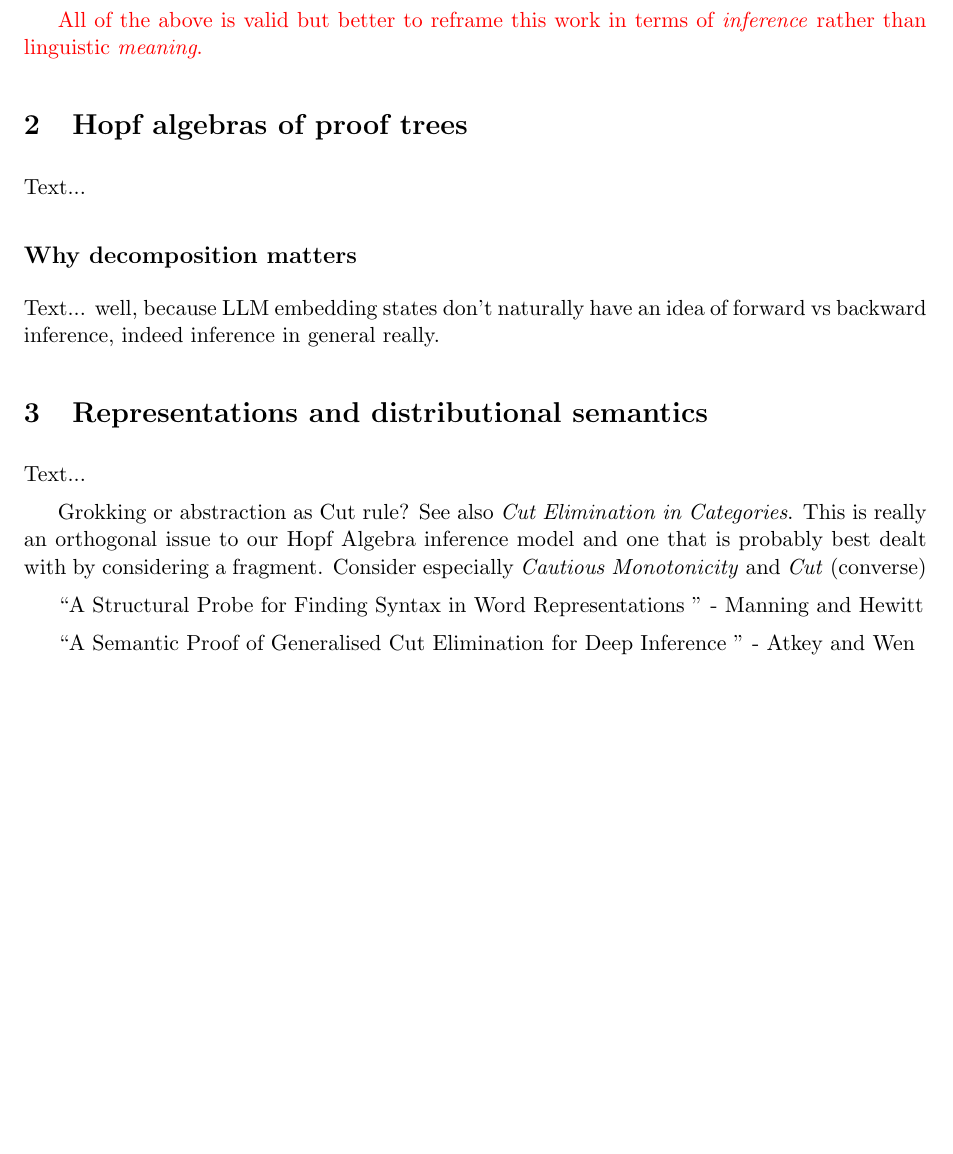
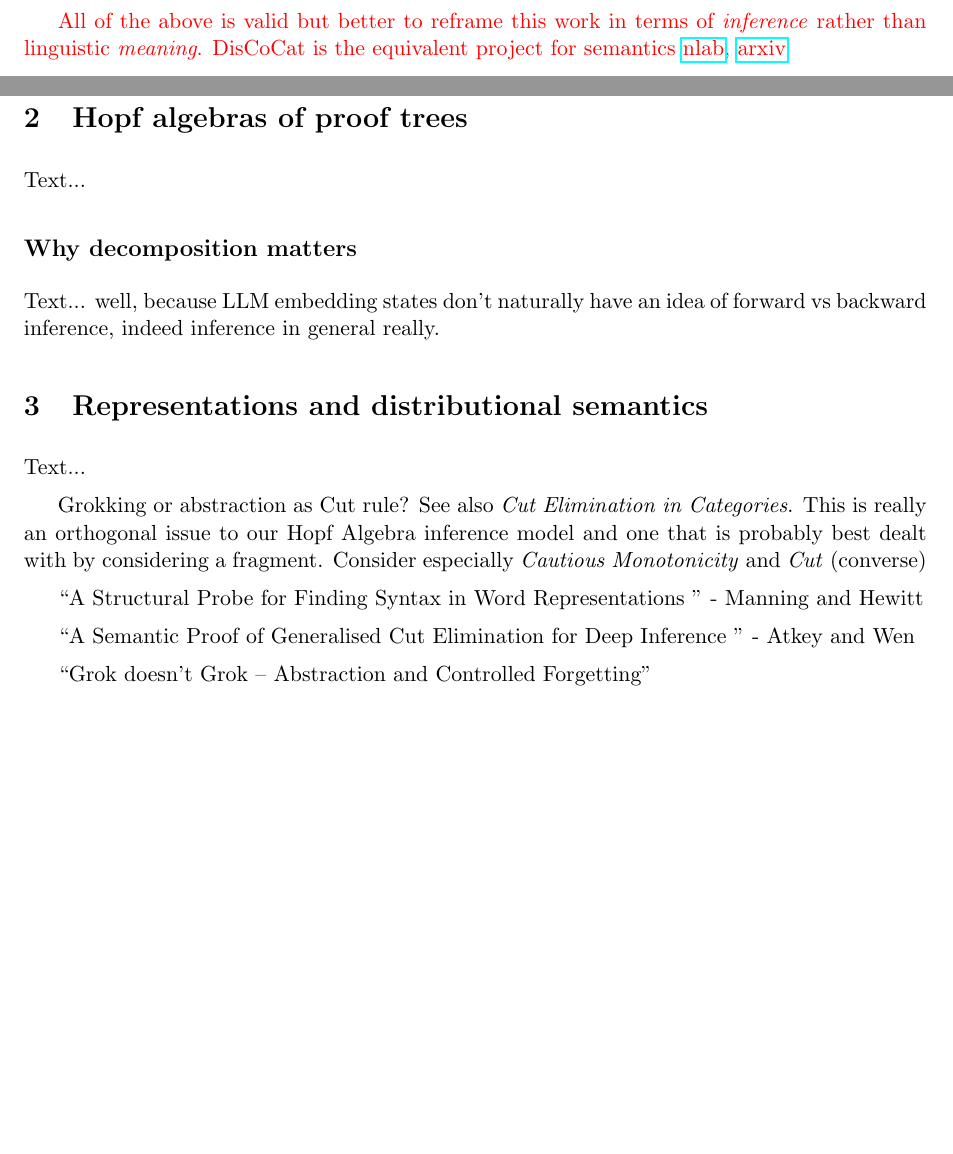
Before and after one commit to grthomson/nonmonlogics, a LaTeX document (black_boxes.tex): part of page 3 of 4 before the commit and two parts of pages 2 and 3 of 4 after it, the two joined at a grey line, cut so that both start at the same text, the shorter picture padded with empty space. Compiled offline with pdfLaTeX.

Commit message:
black_boxes.pdf

```diff
--- a/black_boxes.tex
+++ b/black_boxes.tex
@@ -39,12 +39,14 @@ there's a group of people who investigate language - from syntax and semantics t
 
 The structure of the essay is as follows. I first describe some common desiderata for a formal semantics, and I explain how these desiderata are respected by both reference-based and inference-based approaches. I discuss briefly the relationship between formal semantics in linguistics, and semantics for logics and for programming languages. I then describe a BERT-style semantics for language models and explain why this fails to meet the common desiderata. In this section I introduce also the philosophical idea of a ``theory of meaning" and I explain how, unlike traditional formal semantics, distributional semantics for LLMs are not straightforwardly amenable to any human-friendly theory of meaning. In the final sections I discuss the status of ``nonmonotonic" reasoning -- reasoning which is not expressible in a deductive logic admitting a structural \emph{Weakening} rule -- in current formal semantics.
 
+ \textcolor{red}{All of the above is valid but better to reframe this work in terms of \emph{inference} rather than linguistic \emph{meaning}. DisCoCat is the equivalent project for semantics \href{https://ncatlab.org/nlab/show/categorical+compositional+distributional+semantics}{nlab},  \href{https://arxiv.org/abs/1003.4394}{arxiv}}
+
 In the technical sections I sketch a novel mathematical framework for natural language inference which is compatible with BERT distributional semantics. Here I draw on the tools of Hopf algebras and category theory. I reference recent work by Chomsky and Marcolli (2023) which applies the Loday-Ronco Hopf algebra to the syntactic merge operation, and earlier work by D\v{o}sen (1999) on categories and cut elimination in logic. On the Hopf algebra side, the Loday-Ronco algebra is used to model the splitting and merging of proof trees for a nonmonotonic sequent calculus. The coalgebra structure of the Hopf algebra models the relation of \emph{decomposition} between the canonical derivation of a sequent and the set of all (sub-)derivations, so extending the ordinary \emph{compositional} model of a logic in terms of (categories of) partial orders. This compositional-decompositional model for a logic (or consequence relation) is used to define an equivalence between the directed structure of a proof tree and the undirected structure of an LLM embedding. \textcolor{red}{On the category-theoretic side, I define the ``syntactic" category $\mathbf{Tree_{NML}}$ of nonmonotonic proof trees and the ``semantic" category $\mathbf{V_{Em}}$ of LLM vector space embeddings. A category-theoretic definition of the structural rule \emph{Cautious Cut} is given and proven admissible for $\mathbf{Tree_{NML}}$. A guiding idea here is that there should be a ``lossy'' mapping between natural language inference and LLM inference - this is modelled by i) composition of the Hopf algebra antipode with an embedding morphism, and ii) an adjunction between $\mathbf{Tree_{NML}}$ and $\mathbf{V_{Em}}$.} The mathematical framework sketched is naturally understood as compatible with a proof-theoretic or inferential treatment of linguistic meaning.
 
 
  Note: bridge to distributional semantics may also be given by representation $\rho: H \rightarrow End(V)$, mapping each proof tree to a linear operator on the distributional embedding space $V = \mathbb{R}^n$ so that logical inference is modelled as structured transformation of semantic state. ``lossy" character of NL inference relative to formal inference is encoded in choice of $\rho$ (need not be injective), and in identification of propositions with subspaces of V rather than points, so that proof trees correspond to movements between geometrically defined regions of embedding space rather than to exact logical transitions. This may actually be more useful and note representations of HAs are well understood
 
- \textcolor{red}{All of the above is valid but better to reframe this work in terms of \emph{inference} rather than linguistic \emph{meaning}.}
+
 \section{Hopf algebras of proof trees}
 Text...
 
@@ -62,6 +64,8 @@ Grokking or abstraction as Cut rule? See also \emph{Cut Elimination in Categorie
 ``A Semantic Proof of Generalised Cut Elimination for Deep Inference
 '' - Atkey and Wen
 
+``Grok doesn't Grok -- Abstraction and Controlled Forgetting"
+
 \bibliographystyle{plainnat}
 \bibliography{refs}
 
```
Also changed, not shown: 1 other file.
